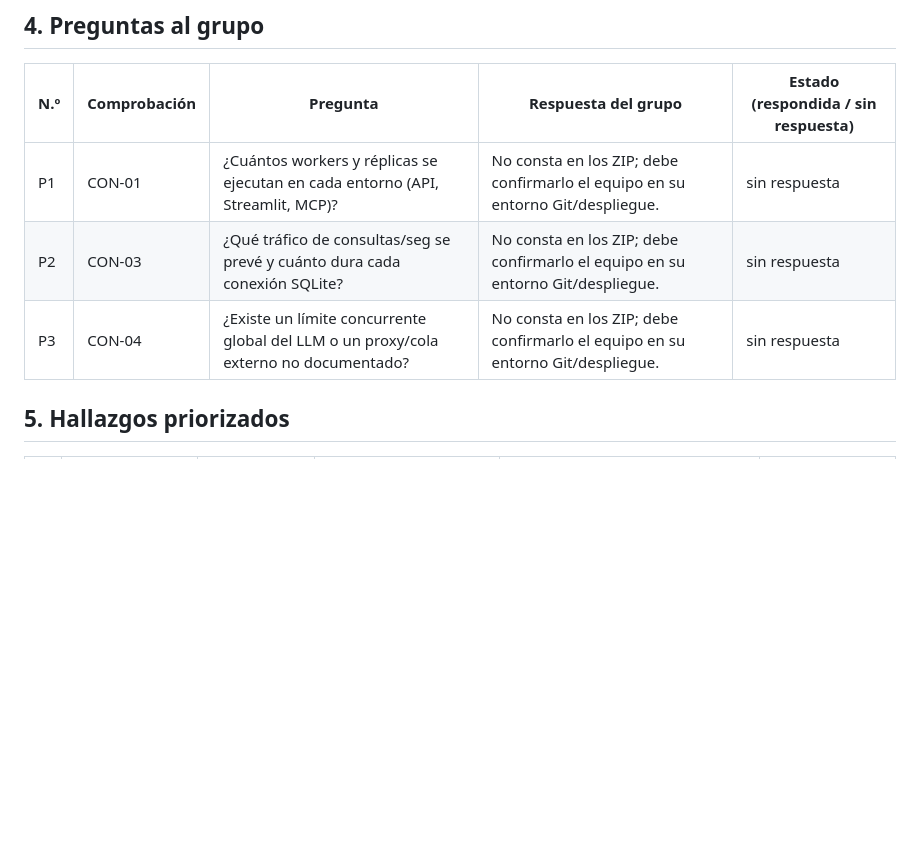
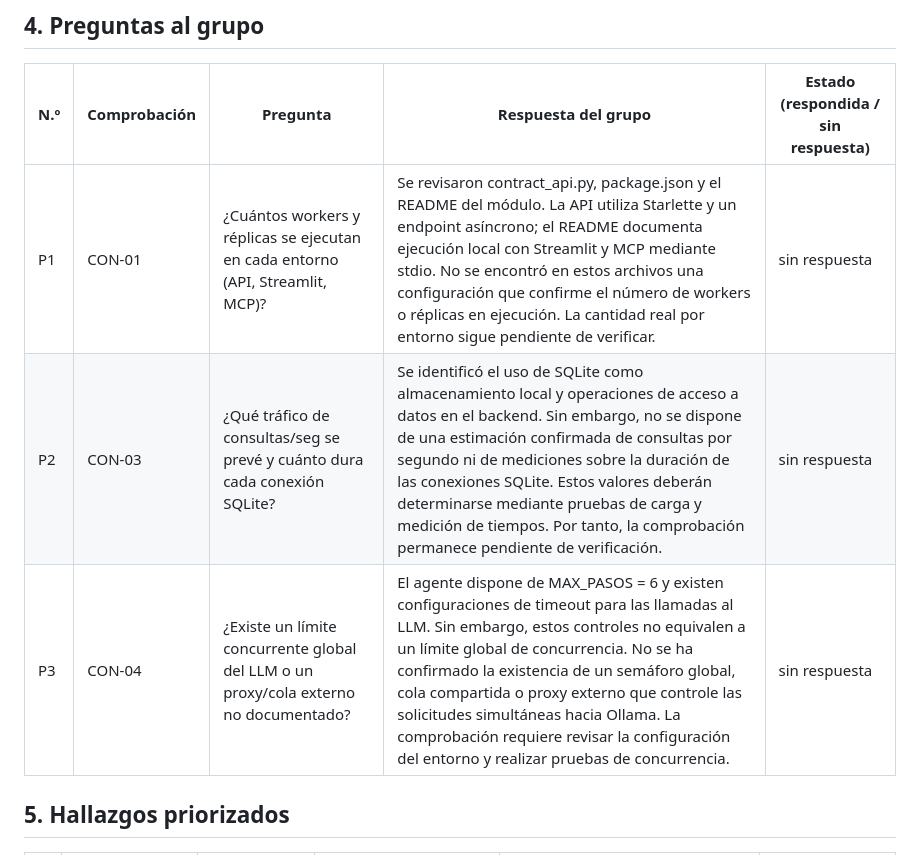
Before and after one commit to ginavillanueva/App-Deteccion-Prod-M4, a Markdown page: docs/auditoria/concurrencia.md, the part around the change. GitHub-like rendering; blank space fills up the shorter version.

Commit message:
docs(m8): actualizar respuestas de auditoría de concurrencia

```diff
--- a/docs/auditoria/concurrencia.md
+++ b/docs/auditoria/concurrencia.md
@@ -136,9 +136,9 @@
 
 | N.º | Comprobación | Pregunta | Respuesta del grupo | Estado (respondida / sin respuesta) |
 |---|---|---|---|---|
-| P1 | CON-01 | ¿Cuántos workers y réplicas se ejecutan en cada entorno (API, Streamlit, MCP)? | No consta en los ZIP; debe confirmarlo el equipo en su entorno Git/despliegue. | sin respuesta |
-| P2 | CON-03 | ¿Qué tráfico de consultas/seg se prevé y cuánto dura cada conexión SQLite? | No consta en los ZIP; debe confirmarlo el equipo en su entorno Git/despliegue. | sin respuesta |
-| P3 | CON-04 | ¿Existe un límite concurrente global del LLM o un proxy/cola externo no documentado? | No consta en los ZIP; debe confirmarlo el equipo en su entorno Git/despliegue. | sin respuesta |
+| P1 | CON-01 | ¿Cuántos workers y réplicas se ejecutan en cada entorno (API, Streamlit, MCP)? | Se revisaron contract_api.py, package.json y el README del módulo. La API utiliza Starlette y un endpoint asíncrono; el README documenta ejecución local con Streamlit y MCP mediante stdio. No se encontró en estos archivos una configuración que confirme el número de workers o réplicas en ejecución. La cantidad real por entorno sigue pendiente de verificar. | sin respuesta |
+| P2 | CON-03 | ¿Qué tráfico de consultas/seg se prevé y cuánto dura cada conexión SQLite? | Se identificó el uso de SQLite como almacenamiento local y operaciones de acceso a datos en el backend. Sin embargo, no se dispone de una estimación confirmada de consultas por segundo ni de mediciones sobre la duración de las conexiones SQLite. Estos valores deberán determinarse mediante pruebas de carga y medición de tiempos. Por tanto, la comprobación permanece pendiente de verificación. | sin respuesta |
+| P3 | CON-04 | ¿Existe un límite concurrente global del LLM o un proxy/cola externo no documentado? | El agente dispone de MAX_PASOS = 6 y existen configuraciones de timeout para las llamadas al LLM. Sin embargo, estos controles no equivalen a un límite global de concurrencia. No se ha confirmado la existencia de un semáforo global, cola compartida o proxy externo que controle las solicitudes simultáneas hacia Ollama. La comprobación requiere revisar la configuración del entorno y realizar pruebas de concurrencia. | sin respuesta |
 
 ## 5. Hallazgos priorizados
 
```
